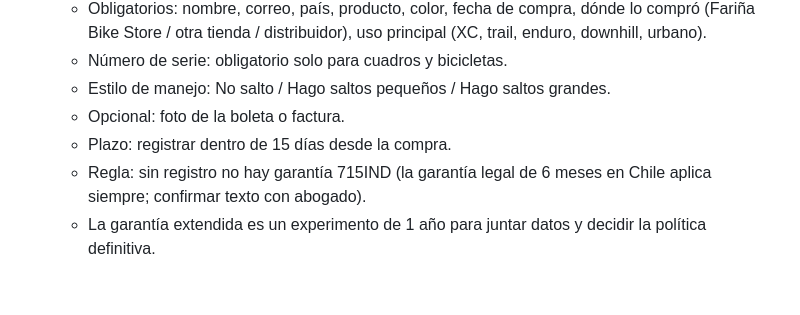
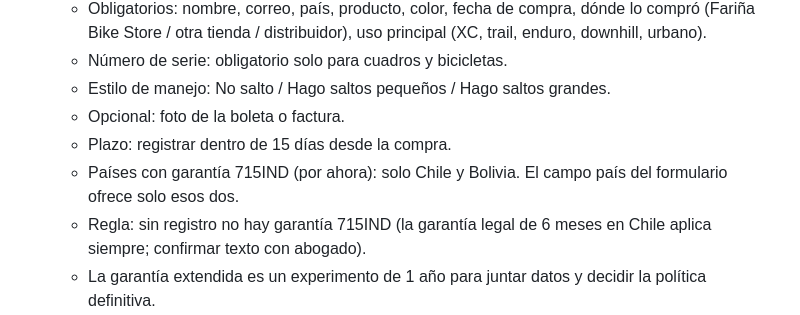
Before and after one commit to Farinabikestore/715ind-web, a Markdown page: PENDIENTES.md, the part around the change. Rendered like a GitHub page; blank space fills up the shorter version.

Commit message:
Pendientes: garantía solo en Chile y Bolivia
Co-Authored-By: Claude Opus 5.5 <noreply@anthropic.com>
Claude-Session: https://claude.ai/code/session_01XNwhPkDbZUjezi963oTVwj

```diff
--- a/PENDIENTES.md
+++ b/PENDIENTES.md
@@ -29,6 +29,7 @@ Lista de trabajo acordada con Vasco. Se actualiza a medida que se avanza.
   - Estilo de manejo: No salto / Hago saltos pequeños / Hago saltos grandes.
   - Opcional: foto de la boleta o factura.
   - Plazo: registrar dentro de 15 días desde la compra.
+  - Países con garantía 715IND (por ahora): solo Chile y Bolivia. El campo país del formulario ofrece solo esos dos.
   - Regla: sin registro no hay garantía 715IND (la garantía legal de 6 meses en Chile aplica siempre; confirmar texto con abogado).
   - La garantía extendida es un experimento de 1 año para juntar datos y decidir la política definitiva.
   - Los registros se guardan en el panel de email marketing (base Neon). Requiere acceso a panel-marketing.
```
